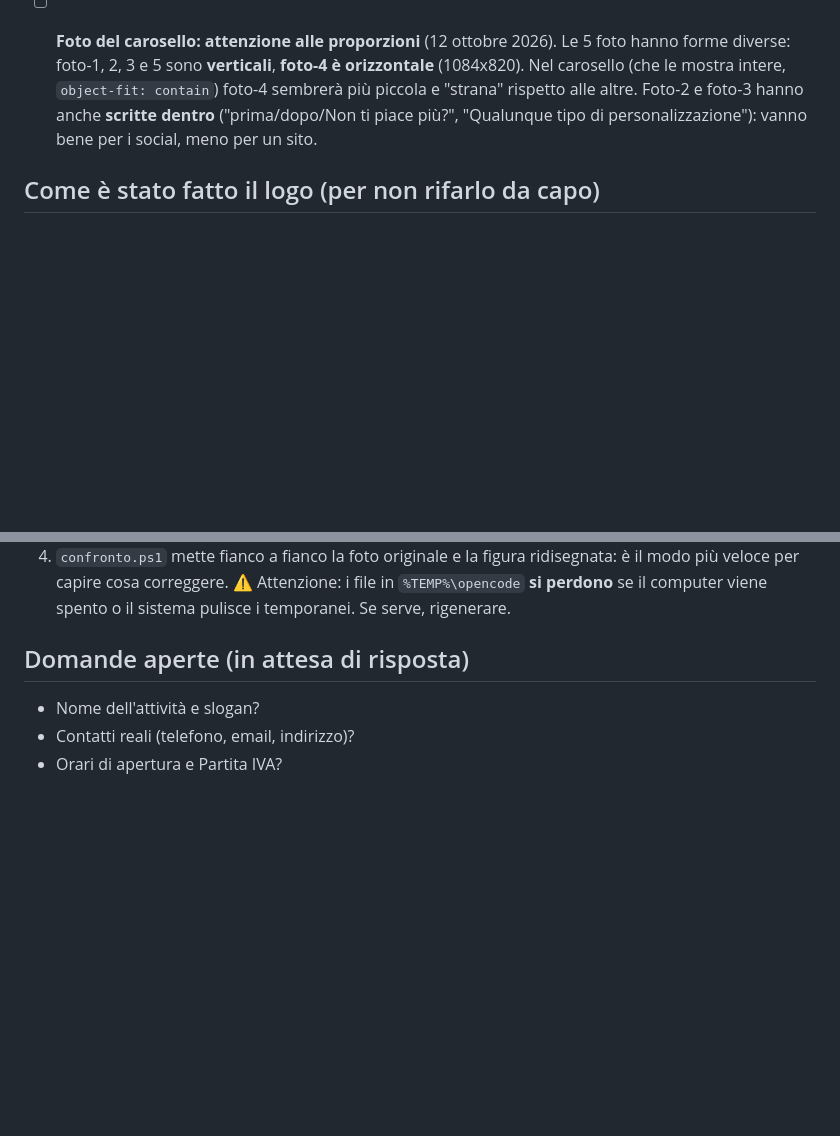
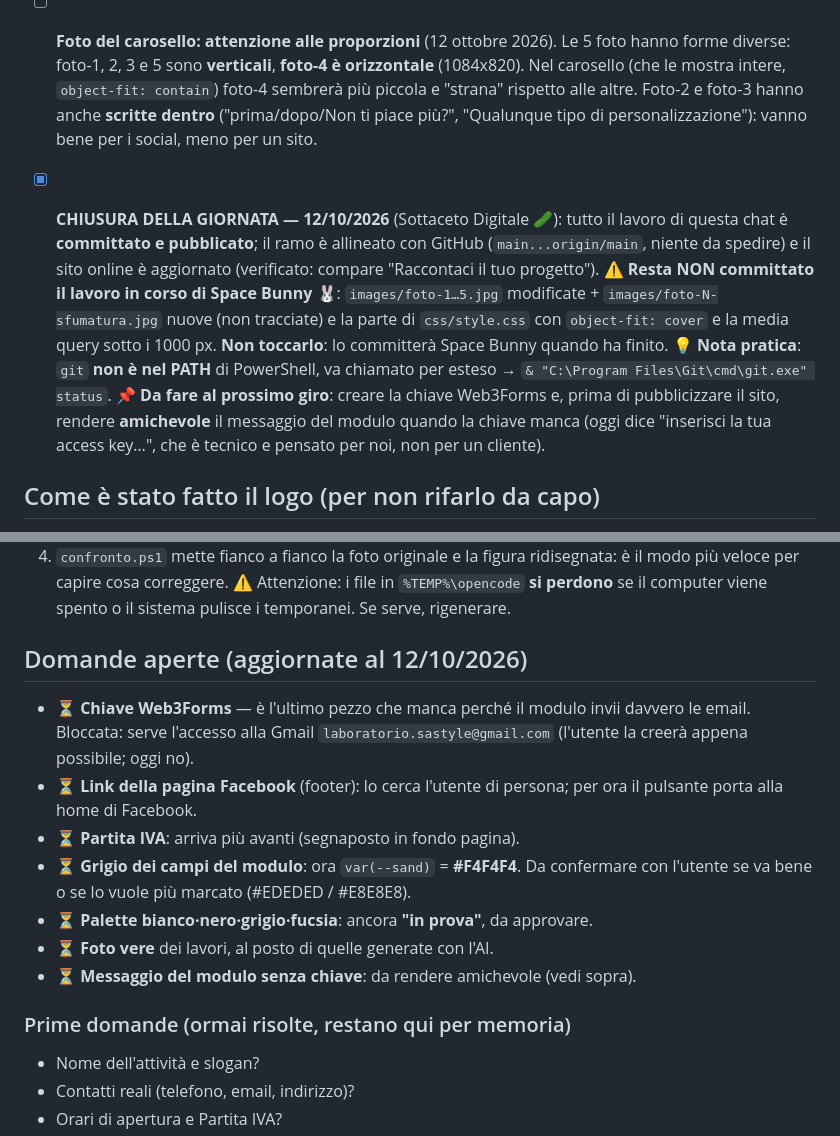
Before and after one commit to Tholmes-ui/sito-atelier, a Markdown page: conoscenza/DIARIO.md, 2 parts joined by grey strips. Rendered like a GitHub page; blank space fills up the shorter version.

Commit message:
Memoria: chiusura giornata 12/10 + domande aperte aggiornate

```diff
--- a/conoscenza/DIARIO.md
+++ b/conoscenza/DIARIO.md
@@ -292,6 +292,22 @@ veri**: al momento sono testi e foto segnaposto.
       ("prima/dopo/Non ti piace più?", "Qualunque tipo di personalizzazione"):
       vanno bene per i social, meno per un sito.
 
+- [x] **CHIUSURA DELLA GIORNATA — 12/10/2026** (Sottaceto Digitale 🥒): tutto il
+      lavoro di questa chat è **committato e pubblicato**; il ramo è allineato
+      con GitHub (`main...origin/main`, niente da spedire) e il sito online è
+      aggiornato (verificato: compare "Raccontaci il tuo progetto").
+      ⚠️ **Resta NON committato il lavoro in corso di Space Bunny** 🐰:
+      `images/foto-1…5.jpg` modificate + `images/foto-N-sfumatura.jpg` nuove
+      (non tracciate) e la parte di `css/style.css` con `object-fit: cover` e la
+      media query sotto i 1000 px. **Non toccarlo**: lo committerà Space Bunny
+      quando ha finito.
+      💡 **Nota pratica**: `git` **non è nel PATH** di PowerShell, va chiamato per
+      esteso → `& "C:\Program Files\Git\cmd\git.exe" status`.
+      📌 **Da fare al prossimo giro**: creare la chiave Web3Forms e, prima di
+      pubblicizzare il sito, rendere **amichevole** il messaggio del modulo
+      quando la chiave manca (oggi dice "inserisci la tua access key…", che è
+      tecnico e pensato per noi, non per un cliente).
+
 ## Come è stato fatto il logo (per non rifarlo da capo)
 
 1. Dalla foto dell'insegna ho **misurato** la figura e i testi a occhio,
@@ -307,7 +323,22 @@ veri**: al momento sono testi e foto segnaposto.
    ⚠️ Attenzione: i file in `%TEMP%\opencode` **si perdono** se il computer
    viene spento o il sistema pulisce i temporanei. Se serve, rigenerare.
 
-## Domande aperte (in attesa di risposta)
+## Domande aperte (aggiornate al 12/10/2026)
+
+- ⏳ **Chiave Web3Forms** — è l'ultimo pezzo che manca perché il modulo invii
+  davvero le email. Bloccata: serve l'accesso alla Gmail
+  `laboratorio.sastyle@gmail.com` (l'utente la creerà appena possibile; oggi no).
+- ⏳ **Link della pagina Facebook** (footer): lo cerca l'utente di persona; per
+  ora il pulsante porta alla home di Facebook.
+- ⏳ **Partita IVA**: arriva più avanti (segnaposto in fondo pagina).
+- ⏳ **Grigio dei campi del modulo**: ora `var(--sand)` = **#F4F4F4**. Da
+  confermare con l'utente se va bene o se lo vuole più marcato
+  (#EDEDED / #E8E8E8).
+- ⏳ **Palette bianco·nero·grigio·fucsia**: ancora **"in prova"**, da approvare.
+- ⏳ **Foto vere** dei lavori, al posto di quelle generate con l'AI.
+- ⏳ **Messaggio del modulo senza chiave**: da rendere amichevole (vedi sopra).
+
+### Prime domande (ormai risolte, restano qui per memoria)
 
 - Nome dell'attività e slogan?
 - Contatti reali (telefono, email, indirizzo)?
```
